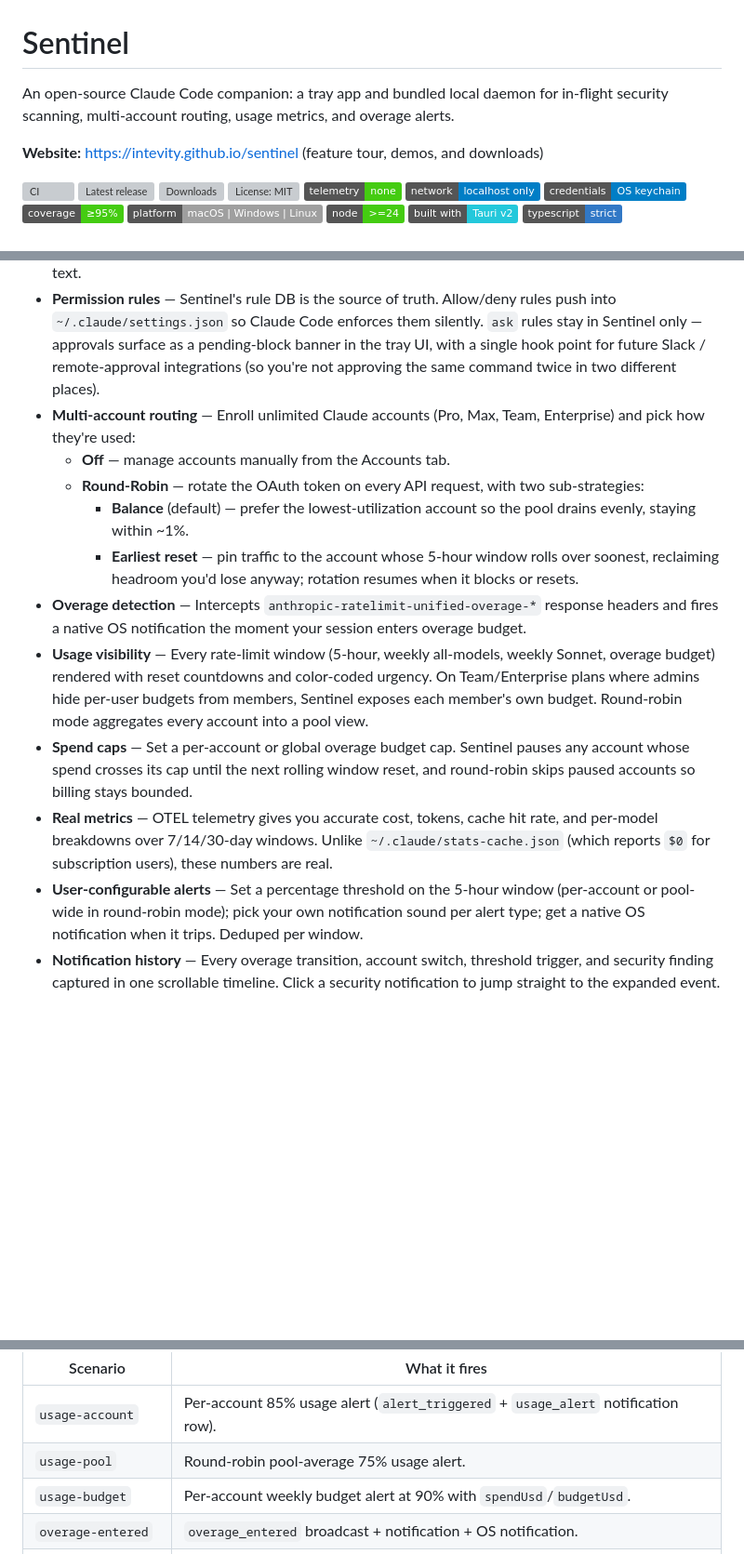
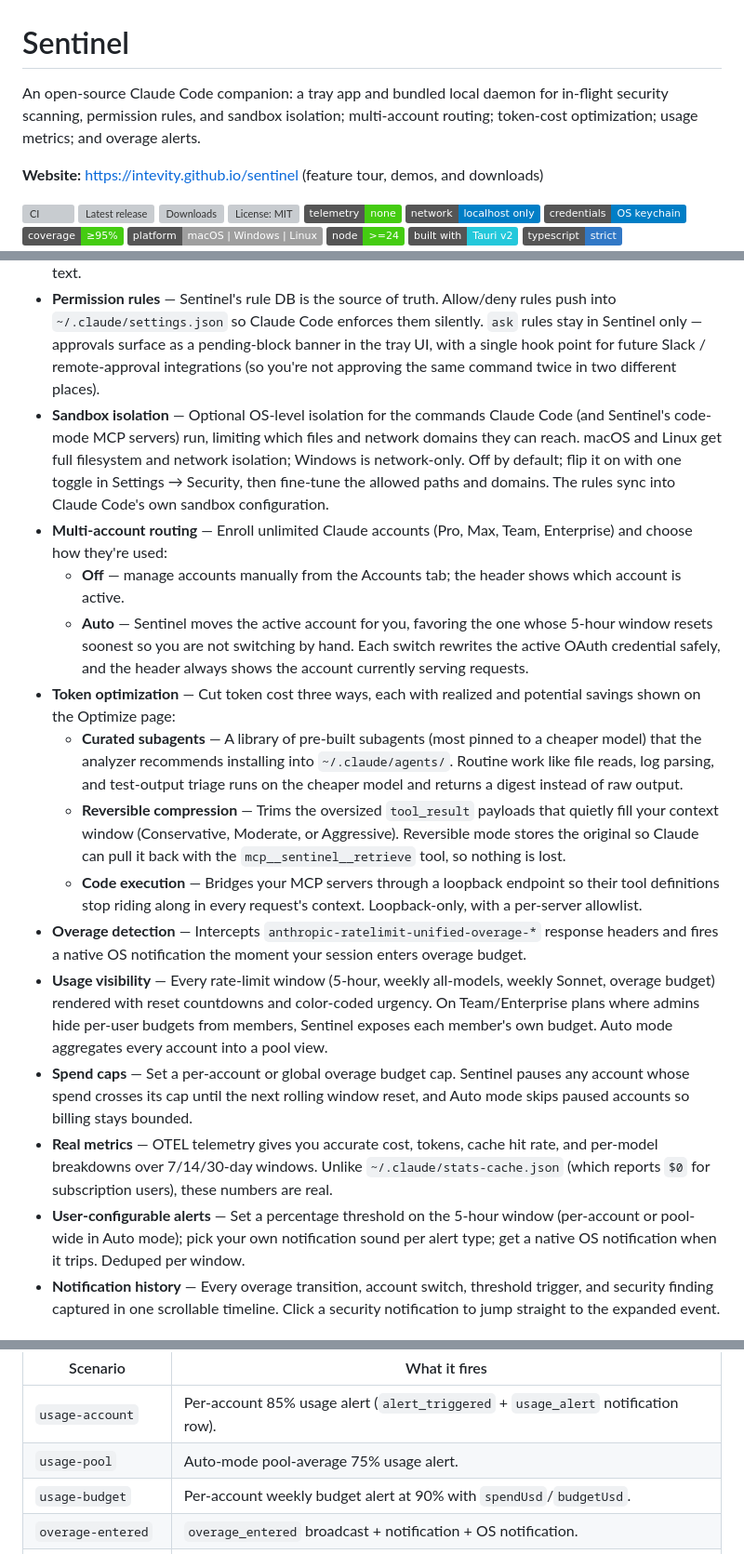
Before and after one commit to Intevity/sentinel, a Markdown page: README.md, 3 parts joined by grey strips. Shown at 93% size. Rendered like a GitHub page; badges without logos; blank space fills up the shorter version; grey boxes are pictures that could not be loaded.

Commit message:
docs: update README for the Off/Auto model, sandbox, and optimization
- Replace the removed round-robin/Balance/Earliest-reset model with the Off/Auto switching model
- Add sandbox isolation and token optimization (curated subagents, compression, code execution) to the feature list
- Reframe usage around overage and the hidden Team/Enterprise budget rather than basic rate limits
- Attribute the MIT copyright to Intevity

Co-Authored-By: Claude Opus 4.8 (1M context) <noreply@anthropic.com>

```diff
--- a/README.md
+++ b/README.md
@@ -1,6 +1,6 @@
 # Sentinel
 
-An open-source Claude Code companion: a tray app and bundled local daemon for in-flight security scanning, multi-account routing, usage metrics, and overage alerts.
+An open-source Claude Code companion: a tray app and bundled local daemon for in-flight security scanning, permission rules, and sandbox isolation; multi-account routing; token-cost optimization; usage metrics; and overage alerts.
 
 **Website:** https://intevity.github.io/sentinel (feature tour, demos, and downloads)
 
@@ -40,16 +40,19 @@ Grab the latest installer from the **[Releases page](https://github.com/Intevity
 
 - **Security scanning** — In-flight detectors for secrets (API keys, tokens, private keys), PII, prompt injection, and risky tool use (Bash / Write / WebFetch). Three enforcement modes (observe, block HIGH, block MEDIUM+HIGH), per-tool permission rules with sub-command matching, and an optional approve/deny hold banner. Event history stores redacted fingerprints only — never the original secret text.
 - **Permission rules** — Sentinel's rule DB is the source of truth. Allow/deny rules push into `~/.claude/settings.json` so Claude Code enforces them silently. `ask` rules stay in Sentinel only — approvals surface as a pending-block banner in the tray UI, with a single hook point for future Slack / remote-approval integrations (so you're not approving the same command twice in two different places).
-- **Multi-account routing** — Enroll unlimited Claude accounts (Pro, Max, Team, Enterprise) and pick how they're used:
-  - **Off** — manage accounts manually from the Accounts tab.
-  - **Round-Robin** — rotate the OAuth token on every API request, with two sub-strategies:
-    - **Balance** (default) — prefer the lowest-utilization account so the pool drains evenly, staying within ~1%.
-    - **Earliest reset** — pin traffic to the account whose 5-hour window rolls over soonest, reclaiming headroom you'd lose anyway; rotation resumes when it blocks or resets.
+- **Sandbox isolation** — Optional OS-level isolation for the commands Claude Code (and Sentinel's code-mode MCP servers) run, limiting which files and network domains they can reach. macOS and Linux get full filesystem and network isolation; Windows is network-only. Off by default; flip it on with one toggle in Settings → Security, then fine-tune the allowed paths and domains. The rules sync into Claude Code's own sandbox configuration.
+- **Multi-account routing** — Enroll unlimited Claude accounts (Pro, Max, Team, Enterprise) and choose how they're used:
+  - **Off** — manage accounts manually from the Accounts tab; the header shows which account is active.
+  - **Auto** — Sentinel moves the active account for you, favoring the one whose 5-hour window resets soonest so you are not switching by hand. Each switch rewrites the active OAuth credential safely, and the header always shows the account currently serving requests.
+- **Token optimization** — Cut token cost three ways, each with realized and potential savings shown on the Optimize page:
+  - **Curated subagents** — A library of pre-built subagents (most pinned to a cheaper model) that the analyzer recommends installing into `~/.claude/agents/`. Routine work like file reads, log parsing, and test-output triage runs on the cheaper model and returns a digest instead of raw output.
+  - **Reversible compression** — Trims the oversized `tool_result` payloads that quietly fill your context window (Conservative, Moderate, or Aggressive). Reversible mode stores the original so Claude can pull it back with the `mcp__sentinel__retrieve` tool, so nothing is lost.
+  - **Code execution** — Bridges your MCP servers through a loopback endpoint so their tool definitions stop riding along in every request's context. Loopback-only, with a per-server allowlist.
 - **Overage detection** — Intercepts `anthropic-ratelimit-unified-overage-*` response headers and fires a native OS notification the moment your session enters overage budget.
-- **Usage visibility** — Every rate-limit window (5-hour, weekly all-models, weekly Sonnet, overage budget) rendered with reset countdowns and color-coded urgency. On Team/Enterprise plans where admins hide per-user budgets from members, Sentinel exposes each member's own budget. Round-robin mode aggregates every account into a pool view.
-- **Spend caps** — Set a per-account or global overage budget cap. Sentinel pauses any account whose spend crosses its cap until the next rolling window reset, and round-robin skips paused accounts so billing stays bounded.
+- **Usage visibility** — Every rate-limit window (5-hour, weekly all-models, weekly Sonnet, overage budget) rendered with reset countdowns and color-coded urgency. On Team/Enterprise plans where admins hide per-user budgets from members, Sentinel exposes each member's own budget. Auto mode aggregates every account into a pool view.
+- **Spend caps** — Set a per-account or global overage budget cap. Sentinel pauses any account whose spend crosses its cap until the next rolling window reset, and Auto mode skips paused accounts so billing stays bounded.
 - **Real metrics** — OTEL telemetry gives you accurate cost, tokens, cache hit rate, and per-model breakdowns over 7/14/30-day windows. Unlike `~/.claude/stats-cache.json` (which reports `$0` for subscription users), these numbers are real.
-- **User-configurable alerts** — Set a percentage threshold on the 5-hour window (per-account or pool-wide in round-robin mode); pick your own notification sound per alert type; get a native OS notification when it trips. Deduped per window.
+- **User-configurable alerts** — Set a percentage threshold on the 5-hour window (per-account or pool-wide in Auto mode); pick your own notification sound per alert type; get a native OS notification when it trips. Deduped per window.
 - **Notification history** — Every overage transition, account switch, threshold trigger, and security finding captured in one scrollable timeline. Click a security notification to jump straight to the expanded event.
 
 ## Architecture
@@ -531,7 +534,7 @@ pnpm alerts:test <scenario>
 | Scenario           | What it fires                                                                     |
 | ------------------ | --------------------------------------------------------------------------------- |
 | `usage-account`    | Per-account 85% usage alert (`alert_triggered` + `usage_alert` notification row). |
-| `usage-pool`       | Round-robin pool-average 75% usage alert.                                         |
+| `usage-pool`       | Auto-mode pool-average 75% usage alert.                                           |
 | `usage-budget`     | Per-account weekly budget alert at 90% with `spendUsd`/`budgetUsd`.               |
 | `overage-entered`  | `overage_entered` broadcast + notification + OS notification.                     |
 | `overage-disabled` | `overage_disabled` broadcast + notification + OS notification.                    |
```
Also changed, not shown: other parts of README.md (+2 -2 lines).
